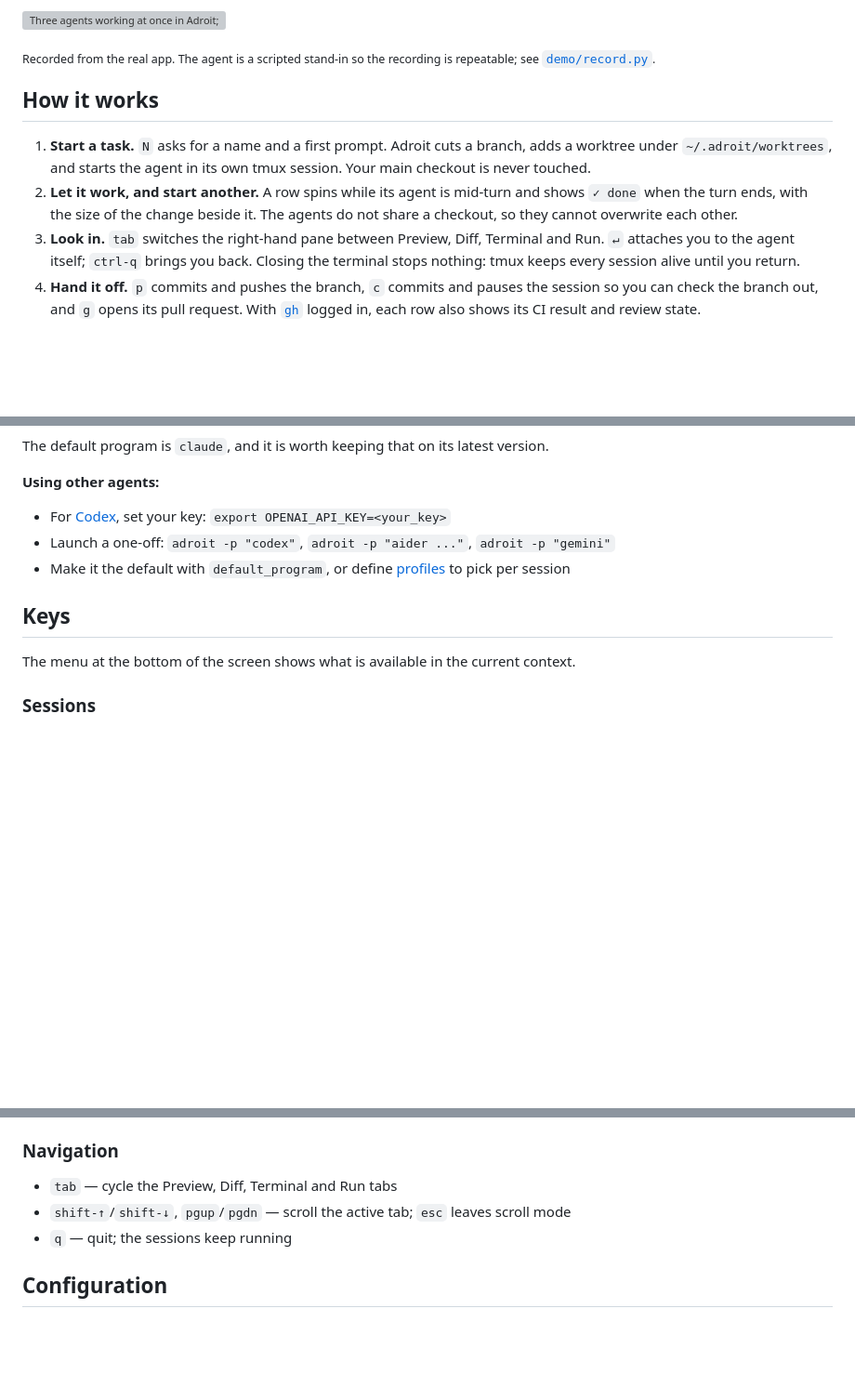
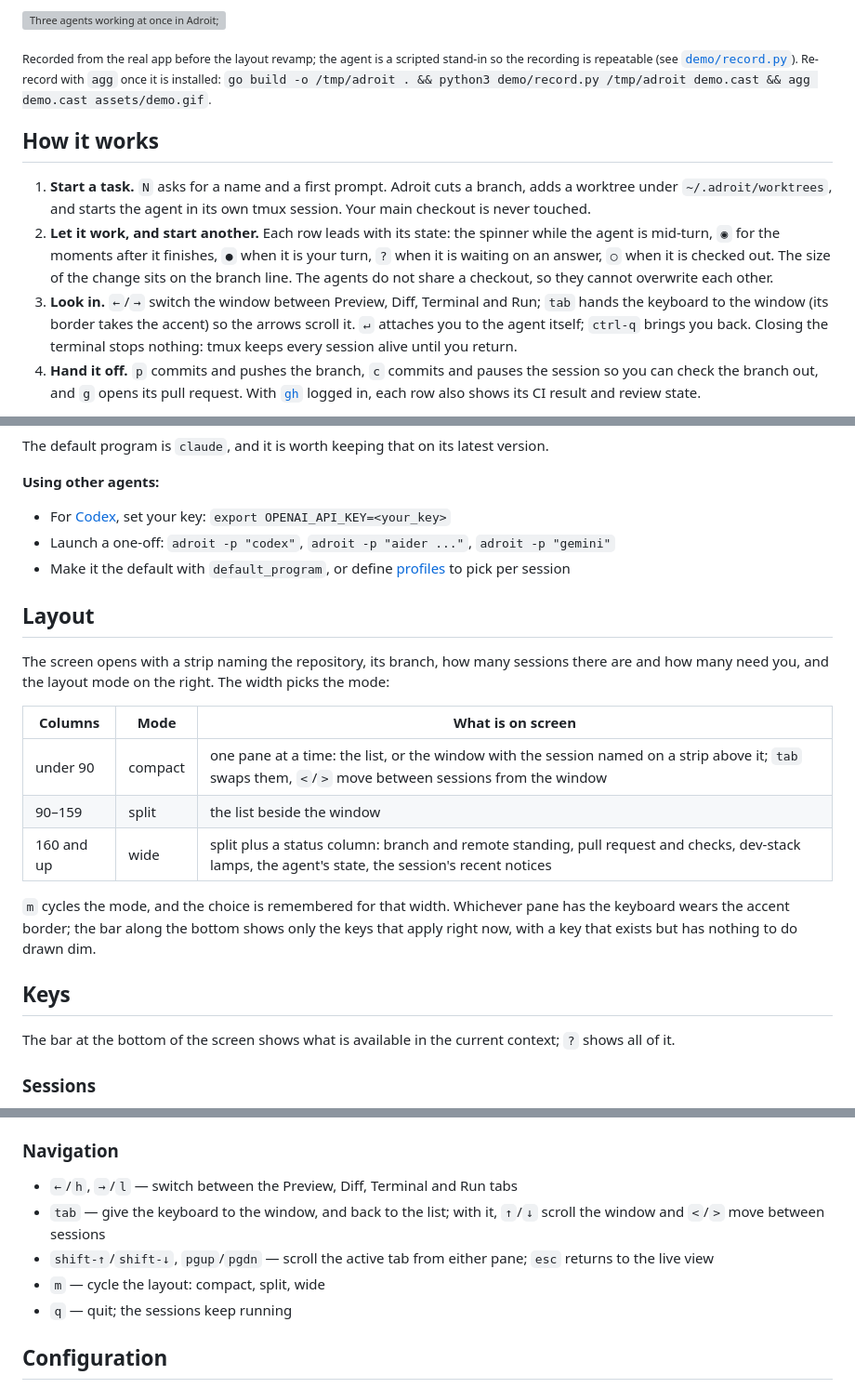
Before and after one commit to AlexanderWeismannn/adroit, a Markdown page: README.md, 3 parts joined by grey strips. Shown at 93% size. Rendered like a GitHub page; blank space fills up the shorter version; grey boxes are pictures that could not be loaded.

Commit message:
README: the layout modes, focus, the new keys and the mouse option
The demo gif still shows the old interface; re-recording needs agg, which is
not installed here, and a stale recording beats a fabricated one.

Co-Authored-By: Claude Fable 5.1 <noreply@anthropic.com>

```diff
--- a/README.md
+++ b/README.md
@@ -19,19 +19,22 @@ its build passed.
 
 ![Three agents working at once in Adroit; then a diff, the dev stack starting, the theme picker, adding an OpenAI agent and its key in settings, and attaching to a session](assets/demo.gif)
 
-<sub>Recorded from the real app. The agent is a scripted stand-in so the recording is repeatable; see
-[`demo/record.py`](demo/record.py).</sub>
+<sub>Recorded from the real app before the layout revamp; the agent is a scripted stand-in so the
+recording is repeatable (see [`demo/record.py`](demo/record.py)). Re-record with `agg` once it is
+installed: `go build -o /tmp/adroit . && python3 demo/record.py /tmp/adroit demo.cast && agg demo.cast assets/demo.gif`.</sub>
 
 ## How it works
 
 1. **Start a task.** `N` asks for a name and a first prompt. Adroit cuts a branch, adds a worktree under
    `~/.adroit/worktrees`, and starts the agent in its own tmux session. Your main checkout is never touched.
-2. **Let it work, and start another.** A row spins while its agent is mid-turn and shows `✓ done` when the
-   turn ends, with the size of the change beside it. The agents do not share a checkout, so they cannot
-   overwrite each other.
-3. **Look in.** `tab` switches the right-hand pane between Preview, Diff, Terminal and Run. `↵` attaches you
-   to the agent itself; `ctrl-q` brings you back. Closing the terminal stops nothing: tmux keeps every
-   session alive until you return.
+2. **Let it work, and start another.** Each row leads with its state: the spinner while the agent is
+   mid-turn, `◉` for the moments after it finishes, `●` when it is your turn, `?` when it is waiting on
+   an answer, `○` when it is checked out. The size of the change sits on the branch line. The agents do
+   not share a checkout, so they cannot overwrite each other.
+3. **Look in.** `←`/`→` switch the window between Preview, Diff, Terminal and Run; `tab` hands the
+   keyboard to the window (its border takes the accent) so the arrows scroll it. `↵` attaches you to the
+   agent itself; `ctrl-q` brings you back. Closing the terminal stops nothing: tmux keeps every session
+   alive until you return.
 4. **Hand it off.** `p` commits and pushes the branch, `c` commits and pauses the session so you can
    check the branch out, and `g` opens its pull request. With [`gh`](https://cli.github.com/) logged in, each row also shows its CI result and
    review state.
@@ -158,9 +161,24 @@ The default program is `claude`, and it is worth keeping that on its latest vers
 - Launch a one-off: `adroit -p "codex"`, `adroit -p "aider ..."`, `adroit -p "gemini"`
 - Make it the default with `default_program`, or define [profiles](#profiles) to pick per session
 
+## Layout
+
+The screen opens with a strip naming the repository, its branch, how many sessions there are and how
+many need you, and the layout mode on the right. The width picks the mode:
+
+| Columns | Mode | What is on screen |
+|---------|------|-------------------|
+| under 90 | compact | one pane at a time: the list, or the window with the session named on a strip above it; `tab` swaps them, `<`/`>` move between sessions from the window |
+| 90–159 | split | the list beside the window |
+| 160 and up | wide | split plus a status column: branch and remote standing, pull request and checks, dev-stack lamps, the agent's state, the session's recent notices |
+
+`m` cycles the mode, and the choice is remembered for that width. Whichever pane has the keyboard wears
+the accent border; the bar along the bottom shows only the keys that apply right now, with a key that
+exists but has nothing to do drawn dim.
+
 ## Keys
 
-The menu at the bottom of the screen shows what is available in the current context.
+The bar at the bottom of the screen shows what is available in the current context; `?` shows all of it.
 
 ### Sessions
 
@@ -191,8 +209,11 @@ The menu at the bottom of the screen shows what is available in the current cont
 
 ### Navigation
 
-- `tab` — cycle the Preview, Diff, Terminal and Run tabs
-- `shift-↑`/`shift-↓`, `pgup`/`pgdn` — scroll the active tab; `esc` leaves scroll mode
+- `←`/`h`, `→`/`l` — switch between the Preview, Diff, Terminal and Run tabs
+- `tab` — give the keyboard to the window, and back to the list; with it, `↑`/`↓` scroll the window
+  and `<`/`>` move between sessions
+- `shift-↑`/`shift-↓`, `pgup`/`pgdn` — scroll the active tab from either pane; `esc` returns to the live view
+- `m` — cycle the layout: compact, split, wide
 - `q` — quit; the sessions keep running
 
 ## Configuration
```
Also changed, not shown: other parts of README.md (+1 -0 lines).
